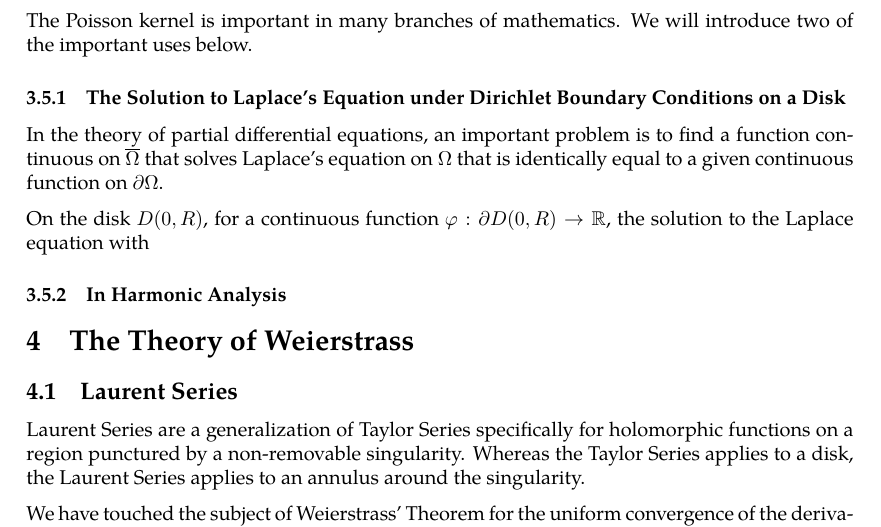
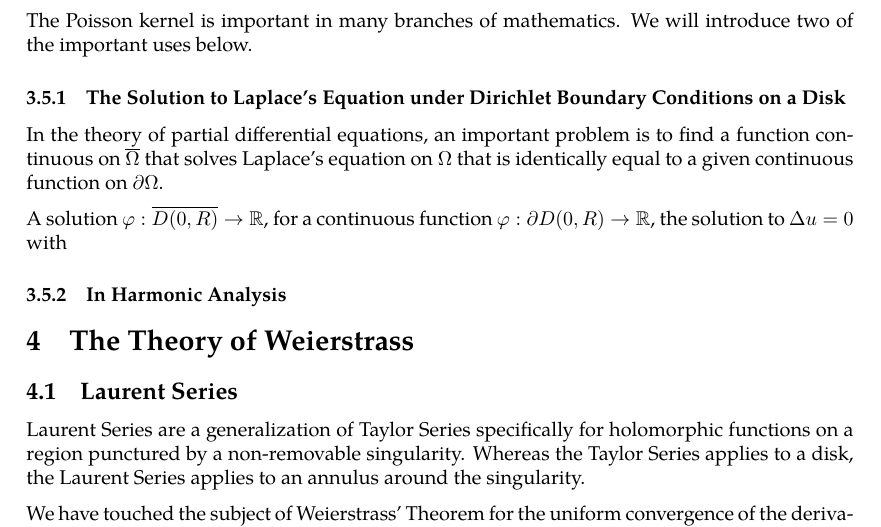
Before and after one commit to slipperking/complex-analysis-latex, a LaTeX document (main.tex): part of page 61 of 62, cut so that both start at the same text. Compiled offline with pdfLaTeX.

Commit message:
overleaf_to_git (Sat Jun 14 00:20:59 2025 -0700): update main.tex from r11752 to r11762

```diff
--- a/main.tex
+++ b/main.tex
@@ -1530,7 +1530,7 @@ The Poisson kernel is important in many branches of mathematics. We will introdu
 \subsubsection{The Solution to Laplace's Equation under Dirichlet Boundary Conditions on a Disk}
 In the theory of partial differential equations, an important problem is to find a function continuous on \(\overline{\Omega}\) that solves Laplace's equation on \(\Omega\) that is identically equal to a given continuous function on \(\partial\Omega\).
 
-On the disk \(D(0,R)\), for a continuous function \(\varphi:\partial D(0,R)\to\mathbb{R}\), the solution to the Laplace equation with
+A solution \(\varphi:\overline{D(0,R)}\to\mathbb{R}\), for a continuous function \(\varphi:\partial D(0,R)\to\mathbb{R}\), the solution to \(\Delta u=0\) with
 \subsubsection{In Harmonic Analysis}
 \section{The Theory of Weierstrass}
 \subsection{Laurent Series}
```
